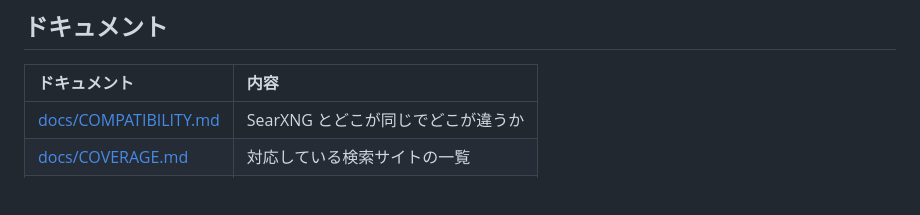
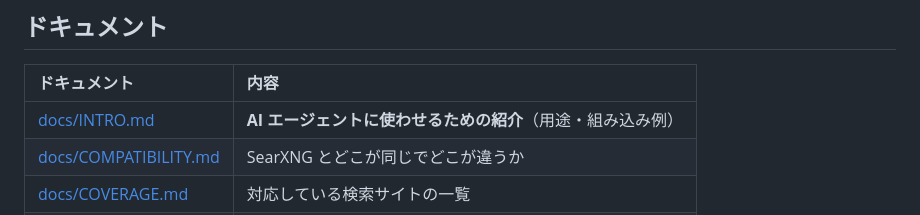
Before and after one commit to Rumia-Channel/RustXNG, a Markdown page: README.md, the part around the change. Drawn GitHub-style; blank space fills up the shorter version.

Commit message:
docs: add an introduction aimed at AI agent integration

```diff
--- a/README.md
+++ b/README.md
@@ -146,6 +146,7 @@ cargo test          # 735 件、外部ネットワーク不要
 
 | ドキュメント | 内容 |
 | :--- | :--- |
+| [docs/INTRO.md](docs/INTRO.md) | **AI エージェントに使わせるための紹介**（用途・組み込み例） |
 | [docs/COMPATIBILITY.md](docs/COMPATIBILITY.md) | SearXNG とどこが同じでどこが違うか |
 | [docs/COVERAGE.md](docs/COVERAGE.md) | 対応している検索サイトの一覧 |
 | [docs/PORTING.md](docs/PORTING.md) | 内部構造と設定の詳細 |
```
Also changed, not shown: docs/INTRO.md (added, +132 -0 lines).
